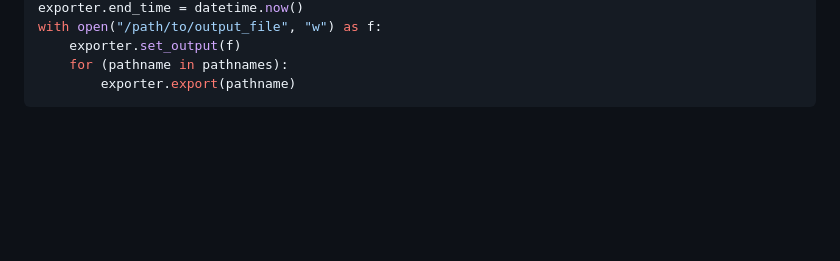
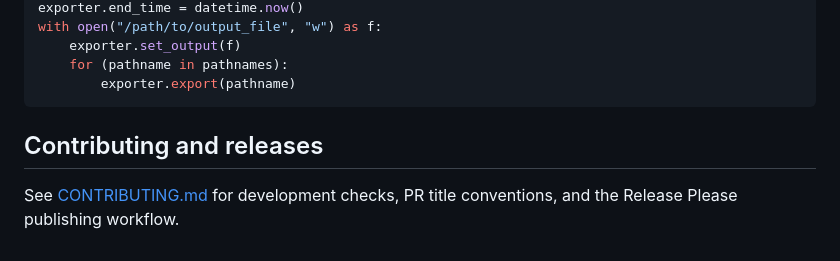
Before and after one commit to HydrologicEngineeringCenter/SHEF_processing, a Markdown page: README.md, the part around the change. Drawn GitHub-style; blank space fills up the shorter version.

Commit message:
docs: explain contributions and Release Please publishing

````diff
--- a/README.md
+++ b/README.md
@@ -119,3 +119,8 @@ with open("/path/to/output_file", "w") as f:
     for (pathname in pathnames):
         exporter.export(pathname)
 ```
+
+## Contributing and releases
+
+See [CONTRIBUTING.md](CONTRIBUTING.md) for development checks, PR title conventions,
+and the Release Please publishing workflow.
````
Also changed, not shown: CONTRIBUTING.md (added, +98 -0 lines).
